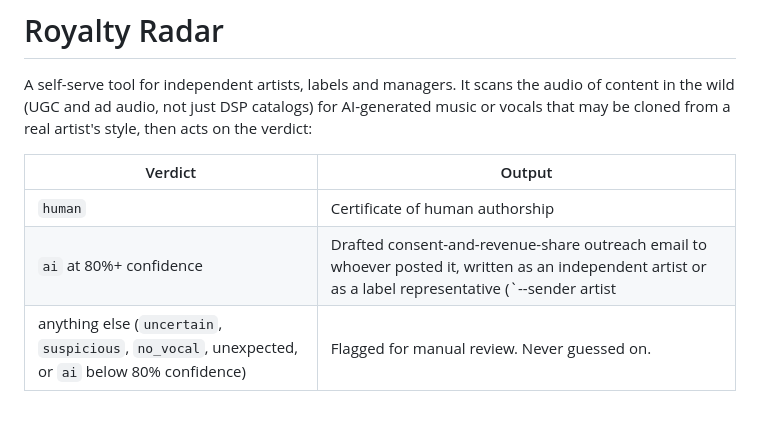
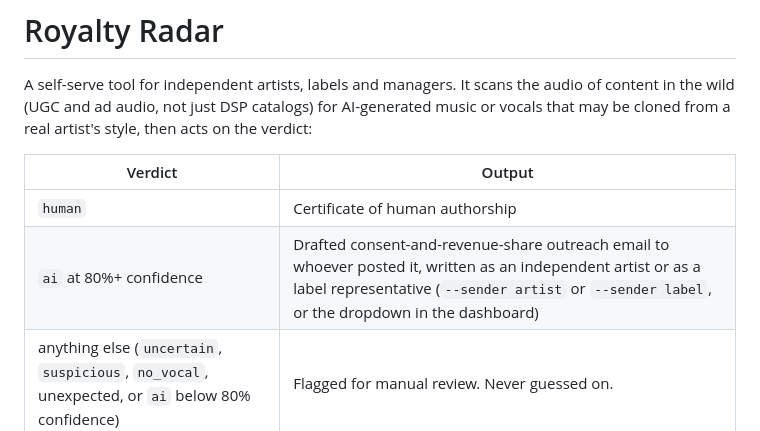
Before and after one commit to shalynmonet/royalty-radar, a Markdown page: README.md, the part around the change. Rendered like a GitHub page.

Commit message:
README: fix a table row broken by a pipe character
Co-Authored-By: Claude Sonnet 5 <noreply@anthropic.com>

```diff
--- a/README.md
+++ b/README.md
@@ -8,7 +8,7 @@ verdict:
 | Verdict | Output |
 |---|---|
 | `human` | Certificate of human authorship |
-| `ai` at 80%+ confidence | Drafted consent-and-revenue-share outreach email to whoever posted it, written as an independent artist or as a label representative (`--sender artist|label`, or the dropdown in the dashboard) |
+| `ai` at 80%+ confidence | Drafted consent-and-revenue-share outreach email to whoever posted it, written as an independent artist or as a label representative (`--sender artist` or `--sender label`, or the dropdown in the dashboard) |
 | anything else (`uncertain`, `suspicious`, `no_vocal`, unexpected, or `ai` below 80% confidence) | Flagged for manual review. Never guessed on. |
 
 Detection is done by the [HumanStandard](https://app.jobsbyhumans.com) API. Every
```
